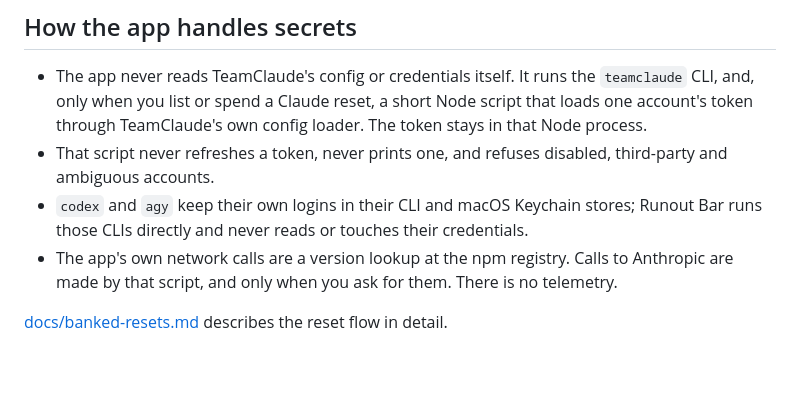
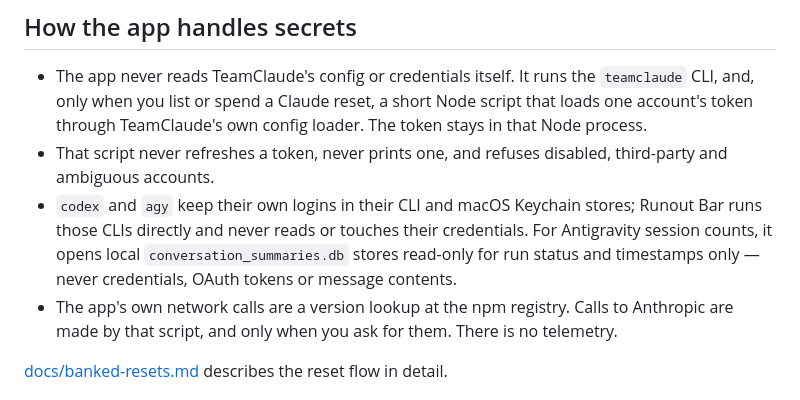
Before and after one commit to RobinVivant/RunoutBar, a Markdown page: SECURITY.md, the part around the change. Drawn GitHub-style; blank space fills up the shorter version.

```diff
--- a/SECURITY.md
+++ b/SECURITY.md
@@ -32,7 +32,9 @@ A report about TeamClaude, Codex, Antigravity or the services behind them belong
 - That script never refreshes a token, never prints one, and refuses disabled, third-party and
   ambiguous accounts.
 - `codex` and `agy` keep their own logins in their CLI and macOS Keychain stores; Runout Bar runs
-  those CLIs directly and never reads or touches their credentials.
+  those CLIs directly and never reads or touches their credentials. For Antigravity session
+  counts, it opens local `conversation_summaries.db` stores read-only for run status and timestamps
+  only — never credentials, OAuth tokens or message contents.
 - The app's own network calls are a version lookup at the npm registry. Calls to Anthropic are
   made by that script, and only when you ask for them. There is no telemetry.
 
```
Also changed, not shown: README.md (+2 -1 lines), docs/screenshots/detail-dark.png, docs/screenshots/proxy-dark.png, docs/screenshots/usage-dark.png, 11 other files.
